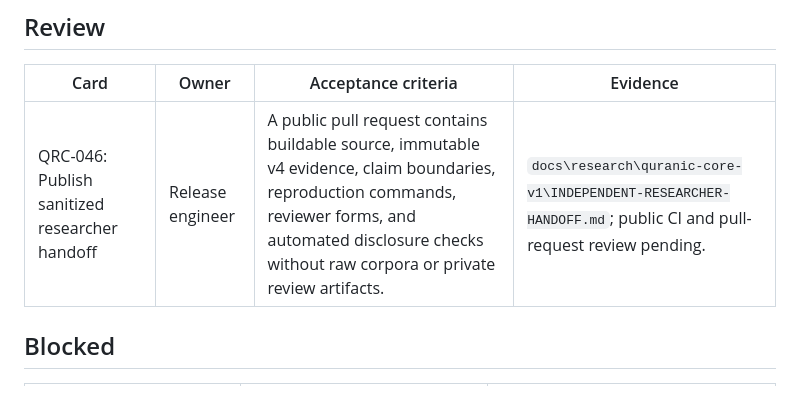
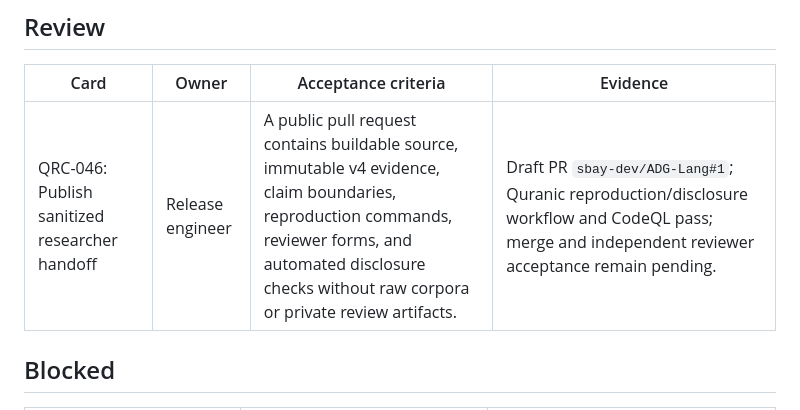
Before and after one commit to sbay-dev/ADG-Lang, a Markdown page: docs/kanban/ADG-QURANIC-CORE-KANBAN.md, the part around the change. Drawn GitHub-style.

Commit message:
docs: record researcher handoff PR checks
Bind the public draft PR and successful reproduction and CodeQL checks into
the canonical Quranic research Kanban while keeping merge and external review
open.

Co-authored-by: Copilot <223556219+Copilot@users.noreply.github.com>

```diff
--- a/docs/kanban/ADG-QURANIC-CORE-KANBAN.md
+++ b/docs/kanban/ADG-QURANIC-CORE-KANBAN.md
@@ -43,7 +43,7 @@ No cards.
 
 | Card | Owner | Acceptance criteria | Evidence |
 | --- | --- | --- | --- |
-| QRC-046: Publish sanitized researcher handoff | Release engineer | A public pull request contains buildable source, immutable v4 evidence, claim boundaries, reproduction commands, reviewer forms, and automated disclosure checks without raw corpora or private review artifacts. | `docs\research\quranic-core-v1\INDEPENDENT-RESEARCHER-HANDOFF.md`; public CI and pull-request review pending. |
+| QRC-046: Publish sanitized researcher handoff | Release engineer | A public pull request contains buildable source, immutable v4 evidence, claim boundaries, reproduction commands, reviewer forms, and automated disclosure checks without raw corpora or private review artifacts. | Draft PR `sbay-dev/ADG-Lang#1`; Quranic reproduction/disclosure workflow and CodeQL pass; merge and independent reviewer acceptance remain pending. |
 
 ## Blocked
 
```
